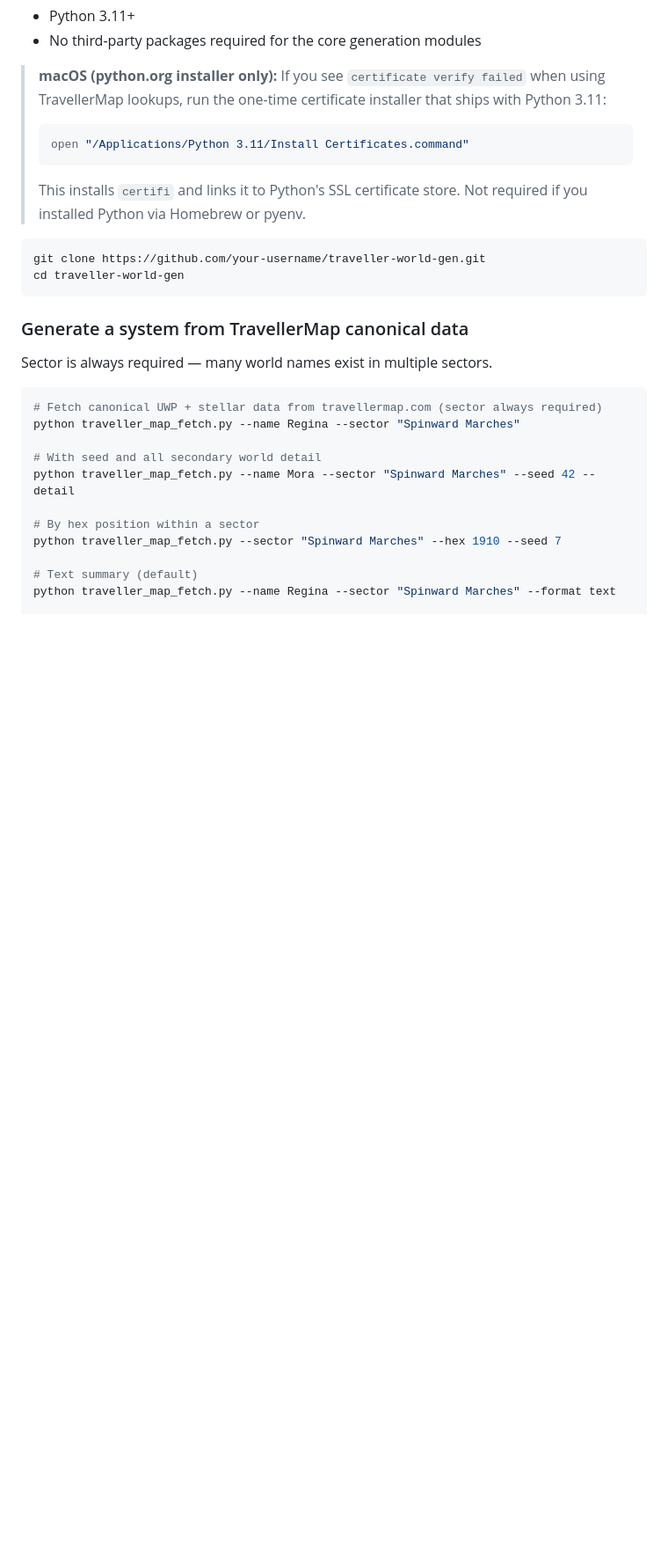
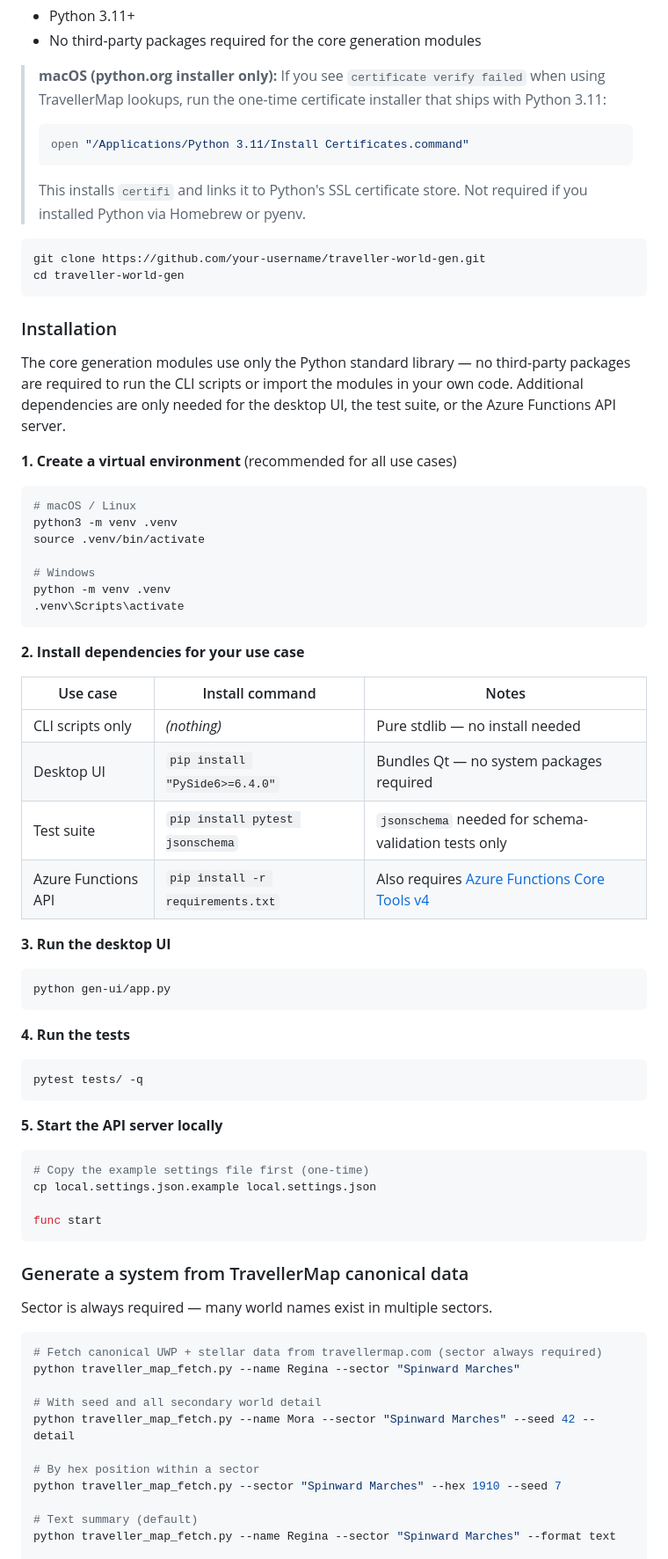
Before and after one commit to Elured-code/traveller-world-gen, a Markdown page: README.md, the part around the change. Shown at 88% size. Drawn GitHub-style; blank space fills up the shorter version.

Commit message:
docs: add Installation section to README (issue #45)
Add a clear step-by-step Installation section between Prerequisites
and the first usage example covering: venv creation (macOS/Linux and
Windows), a dependency table mapping each use case (CLI, desktop UI,
tests, Azure Functions API) to its install command, and quick-start
commands for the UI, tests, and local API server.

Closes #45

Co-Authored-By: Claude Sonnet 4.6 <noreply@anthropic.com>

````diff
--- a/README.md
+++ b/README.md
@@ -117,6 +117,55 @@ traveller-world-gen/
 ```bash
 git clone https://github.com/your-username/traveller-world-gen.git
 cd traveller-world-gen
+```
+
+### Installation
+
+The core generation modules use only the Python standard library — no third-party
+packages are required to run the CLI scripts or import the modules in your own code.
+Additional dependencies are only needed for the desktop UI, the test suite, or the
+Azure Functions API server.
+
+**1. Create a virtual environment** (recommended for all use cases)
+
+```bash
+# macOS / Linux
+python3 -m venv .venv
+source .venv/bin/activate
+
+# Windows
+python -m venv .venv
+.venv\Scripts\activate
+```
+
+**2. Install dependencies for your use case**
+
+| Use case | Install command | Notes |
+|---|---|---|
+| CLI scripts only | _(nothing)_ | Pure stdlib — no install needed |
+| Desktop UI | `pip install "PySide6>=6.4.0"` | Bundles Qt — no system packages required |
+| Test suite | `pip install pytest jsonschema` | `jsonschema` needed for schema-validation tests only |
+| Azure Functions API | `pip install -r requirements.txt` | Also requires [Azure Functions Core Tools v4](https://learn.microsoft.com/en-us/azure/azure-functions/functions-run-local) |
+
+**3. Run the desktop UI**
+
+```bash
+python gen-ui/app.py
+```
+
+**4. Run the tests**
+
+```bash
+pytest tests/ -q
+```
+
+**5. Start the API server locally**
+
+```bash
+# Copy the example settings file first (one-time)
+cp local.settings.json.example local.settings.json
+
+func start
 ```
 
 ### Generate a system from TravellerMap canonical data
````
